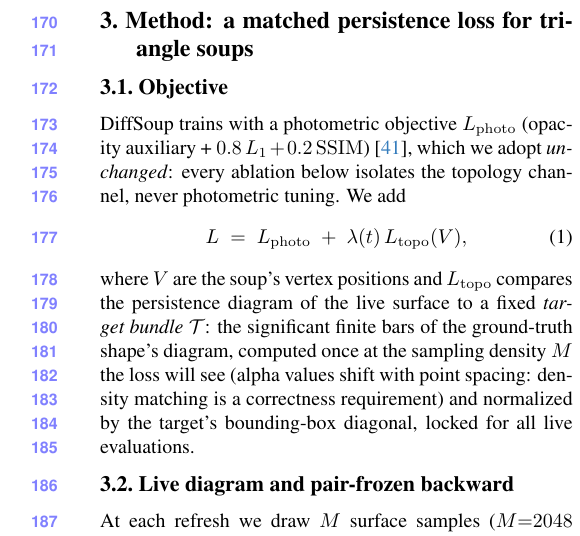
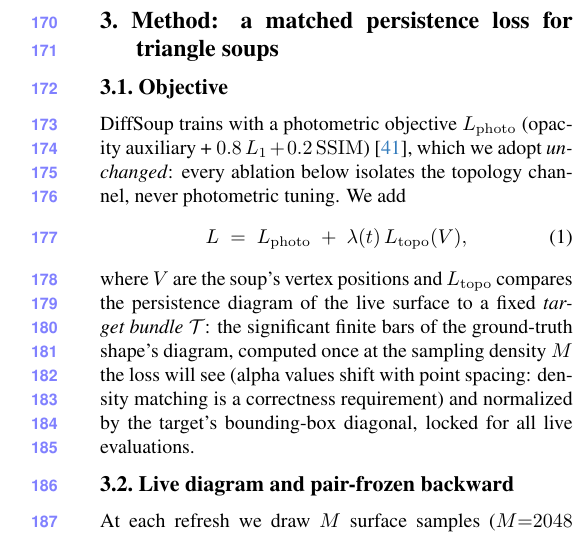
Before and after one commit to Sherneys/CG-Soup-Topology, a LaTeX paper (paper2/main.tex, which reads paper2/sections/method.tex): part of one column of page 3 of 10, cut so that both start at the same text. Compiled offline with pdfLaTeX.

Commit message:
paper2: keep 'triangle' unhyphenated in the section-3 heading
Full page-by-page layout QA of main.pdf (10 pp) + supplementary.pdf
(3 pp): the heading break 'tri-angle soups' was the only defect found.
\mbox fix; no reflow (body still ends p8, refs pp9-10).

Co-Authored-By: Claude Fable 5 <noreply@anthropic.com>

```diff
--- a/paper2/sections/method.tex
+++ b/paper2/sections/method.tex
@@ -1,4 +1,7 @@
-\section{Method: a matched persistence loss for triangle soups}
+% \mbox: keep "triangle" unhyphenated in the heading (it was breaking as
+% "tri-angle" in the two-column measure); hyperref strips the \mbox in
+% the PDF bookmark (warning class already filtered by cvpr.sty).
+\section{Method: a matched persistence loss for \mbox{triangle} soups}
 \label{sec:method}
 
 % Grounded in methods/topological_loss.py + PHASE3_PLAN.md §3-4.
```
Also changed, not shown: paper2/main.pdf.
